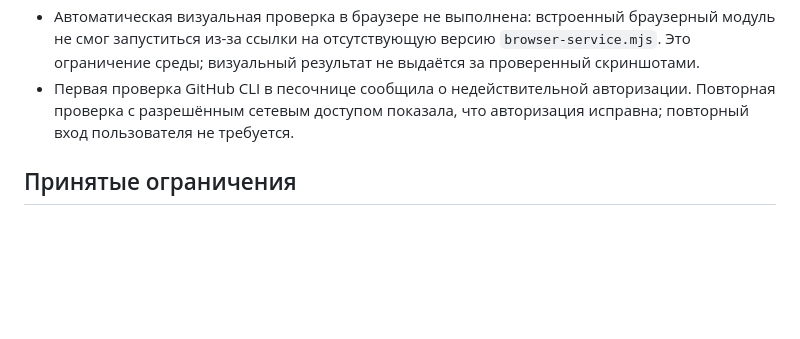
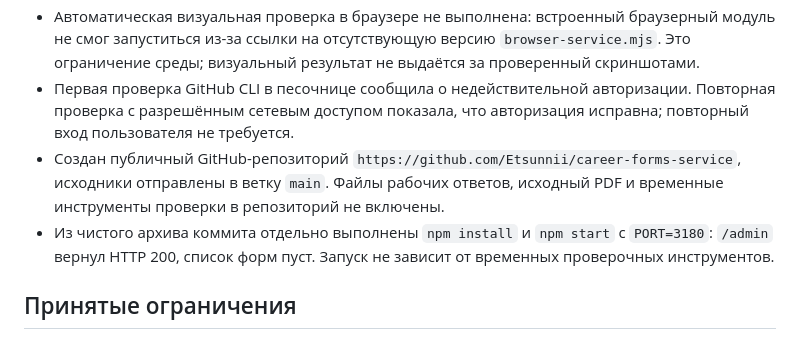
Before and after one commit to Etsunnii/career-forms-service, a Markdown page: AI_WORK_LOG.md, the part around the change. Rendered like a GitHub page; blank space fills up the shorter version.

Commit message:
Document published repository and clean-install verification

```diff
--- a/AI_WORK_LOG.md
+++ b/AI_WORK_LOG.md
@@ -30,6 +30,8 @@
 - Отдельно проверен реальный запуск с `PORT=3179`: `/admin` отвечает HTTP 200; рабочая база остаётся пустой, тестовые отклики хранились отдельно.
 - Автоматическая визуальная проверка в браузере не выполнена: встроенный браузерный модуль не смог запуститься из-за ссылки на отсутствующую версию `browser-service.mjs`. Это ограничение среды; визуальный результат не выдаётся за проверенный скриншотами.
 - Первая проверка GitHub CLI в песочнице сообщила о недействительной авторизации. Повторная проверка с разрешённым сетевым доступом показала, что авторизация исправна; повторный вход пользователя не требуется.
+- Создан публичный GitHub-репозиторий `https://github.com/Etsunnii/career-forms-service`, исходники отправлены в ветку `main`. Файлы рабочих ответов, исходный PDF и временные инструменты проверки в репозиторий не включены.
+- Из чистого архива коммита отдельно выполнены `npm install` и `npm start` с `PORT=3180`: `/admin` вернул HTTP 200, список форм пуст. Запуск не зависит от временных проверочных инструментов.
 
 ## Принятые ограничения
 
```
Also changed, not shown: README.md (+2 -0 lines).
